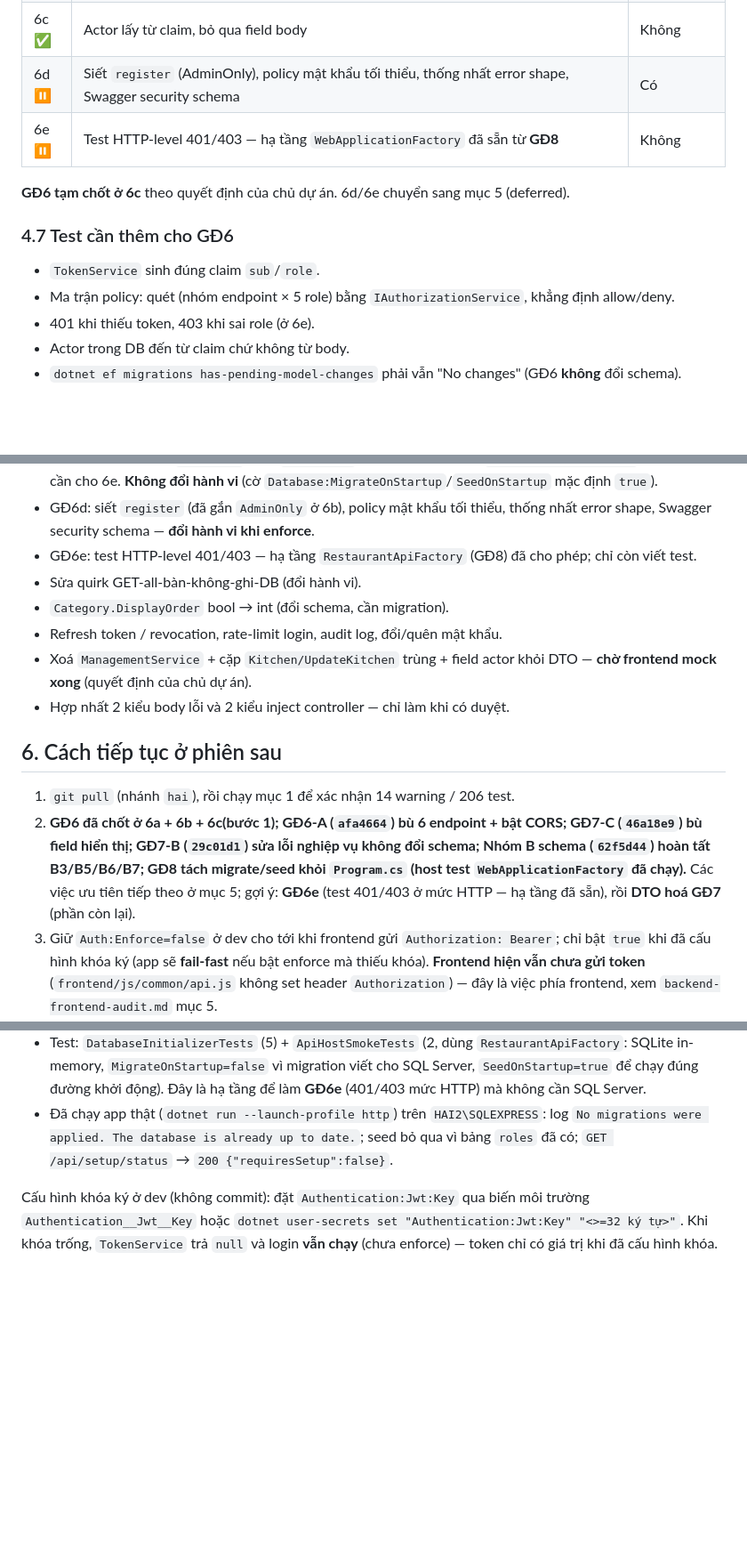
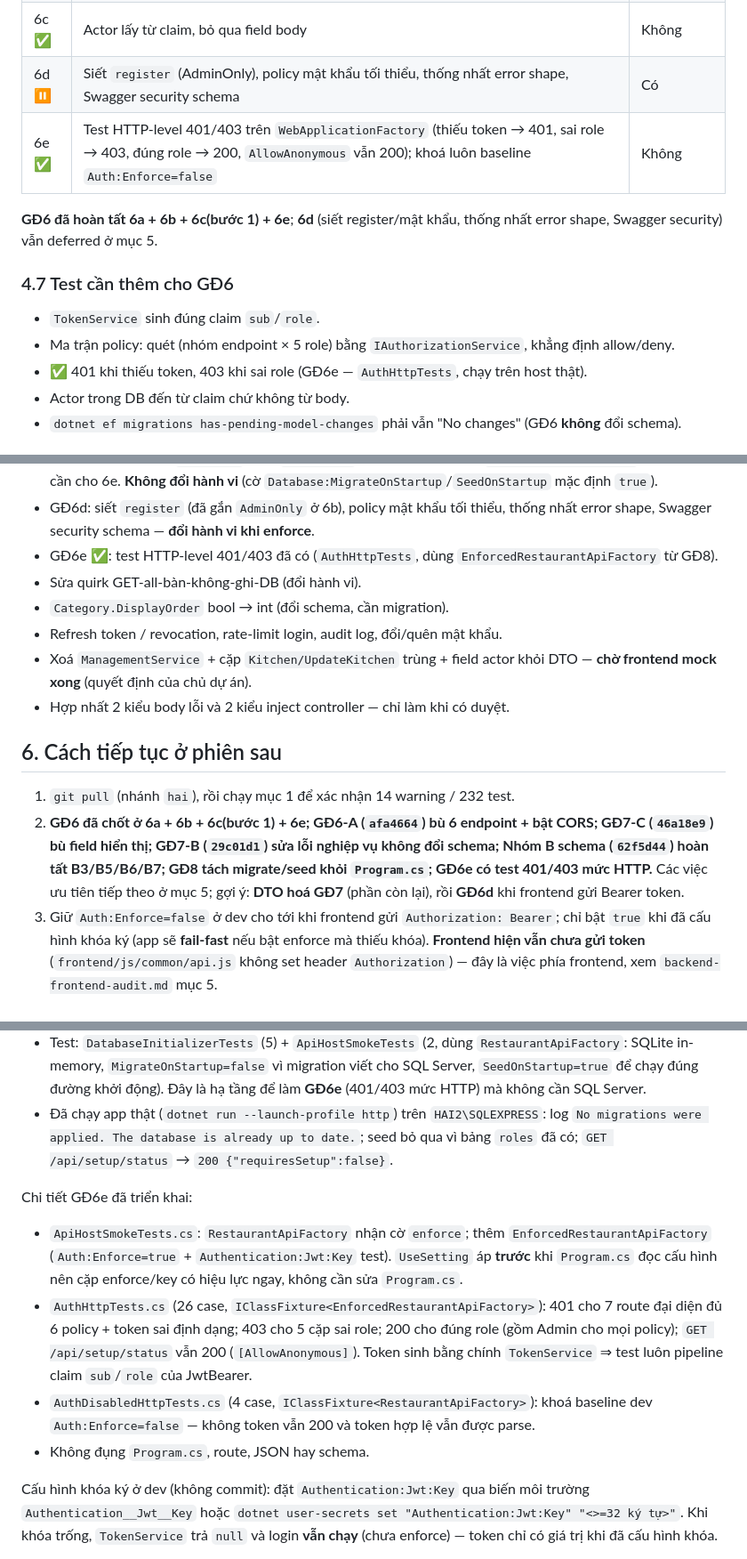
Before and after one commit to hai21225/RestaurantFoodManagerSystem, a Markdown page: docs/architecture/refactor-plan.md, 3 parts joined by grey strips. Shown at 89% size. Drawn GitHub-style; blank space fills up the shorter version.

Commit message:
docs(architecture): record Giai doan 6e and test baseline 232

```diff
--- a/docs/architecture/refactor-plan.md
+++ b/docs/architecture/refactor-plan.md
@@ -129,15 +130,15 @@ Map: `CreateOrderRequest.CreatedBy`, `OrderStatusHistory.ChangedBy`, `CreatePaym
 | 6b ✅ | `AddAuthentication`/`AddAuthorization` + policy + `app.UseAuthentication()` + gắn `[Authorize]`, **bật/tắt bằng `Auth:Enforce`** (dev mặc định `false` đến khi frontend xong) | Có, khi bật |
 | 6c ✅ | Actor lấy từ claim, bỏ qua field body | Không |
 | 6d ⏸ | Siết `register` (AdminOnly), policy mật khẩu tối thiểu, thống nhất error shape, Swagger security schema | Có |
-| 6e ⏸ | Test HTTP-level 401/403 — hạ tầng `WebApplicationFactory` đã sẵn từ **GĐ8** | Không |
+| 6e ✅ | Test HTTP-level 401/403 trên `WebApplicationFactory` (thiếu token → 401, sai role → 403, đúng role → 200, `AllowAnonymous` vẫn 200); khoá luôn baseline `Auth:Enforce=false` | Không |
 
-**GĐ6 tạm chốt ở 6c** theo quyết định của chủ dự án. 6d/6e chuyển sang mục 5 (deferred).
+**GĐ6 đã hoàn tất 6a + 6b + 6c(bước 1) + 6e**; **6d** (siết register/mật khẩu, thống nhất error shape, Swagger security) vẫn deferred ở mục 5.
 
 ### 4.7 Test cần thêm cho GĐ6
 
 - `TokenService` sinh đúng claim `sub`/`role`.
 - Ma trận policy: quét (nhóm endpoint × 5 role) bằng `IAuthorizationService`, khẳng định allow/deny.
-- 401 khi thiếu token, 403 khi sai role (ở 6e).
+- ✅ 401 khi thiếu token, 403 khi sai role (GĐ6e — `AuthHttpTests`, chạy trên host thật).
 - Actor trong DB đến từ claim chứ không từ body.
 - `dotnet ef migrations has-pending-model-changes` phải vẫn "No changes" (GĐ6 **không** đổi schema).
 
@@ -161,7 +162,7 @@ Còn lại (theo thứ tự gợi ý trong `backend-frontend-audit.md` mục 8):
 - GĐ7: DTO hoá response, bỏ trả entity EF ở orders/payments/`/api/management/*` — **đổi hợp đồng JSON**, phải phối hợp frontend.
 - GĐ8 ✅: tách seed/`Migrate()` khỏi `Program.cs` để test HTTP-level (`WebApplicationFactory`) — điều kiện cần cho 6e. **Không đổi hành vi** (cờ `Database:MigrateOnStartup`/`SeedOnStartup` mặc định `true`).
 - GĐ6d: siết `register` (đã gắn `AdminOnly` ở 6b), policy mật khẩu tối thiểu, thống nhất error shape, Swagger security schema — **đổi hành vi khi enforce**.
-- GĐ6e: test HTTP-level 401/403 — hạ tầng `RestaurantApiFactory` (GĐ8) đã cho phép; chỉ còn viết test.
+- GĐ6e ✅: test HTTP-level 401/403 đã có (`AuthHttpTests`, dùng `EnforcedRestaurantApiFactory` từ GĐ8).
 - Sửa quirk GET-all-bàn-không-ghi-DB (đổi hành vi).
 - `Category.DisplayOrder` bool → int (đổi schema, cần migration).
 - Refresh token / revocation, rate-limit login, audit log, đổi/quên mật khẩu.
@@ -170,8 +171,8 @@ Còn lại (theo thứ tự gợi ý trong `backend-frontend-audit.md` mục 8):
 
 ## 6. Cách tiếp tục ở phiên sau
 
-1. `git pull` (nhánh `hai`), rồi chạy mục 1 để xác nhận 14 warning / 206 test.
-2. **GĐ6 đã chốt ở 6a + 6b + 6c(bước 1); GĐ6-A (`afa4664`) bù 6 endpoint + bật CORS; GĐ7-C (`46a18e9`) bù field hiển thị; GĐ7-B (`29c01d1`) sửa lỗi nghiệp vụ không đổi schema; Nhóm B schema (`62f5d44`) hoàn tất B3/B5/B6/B7; GĐ8 tách migrate/seed khỏi `Program.cs` (host test `WebApplicationFactory` đã chạy).** Các việc ưu tiên tiếp theo ở mục 5; gợi ý: **GĐ6e** (test 401/403 ở mức HTTP — hạ tầng đã sẵn), rồi **DTO hoá GĐ7** (phần còn lại).
+1. `git pull` (nhánh `hai`), rồi chạy mục 1 để xác nhận 14 warning / 232 test.
+2. **GĐ6 đã chốt ở 6a + 6b + 6c(bước 1) + 6e; GĐ6-A (`afa4664`) bù 6 endpoint + bật CORS; GĐ7-C (`46a18e9`) bù field hiển thị; GĐ7-B (`29c01d1`) sửa lỗi nghiệp vụ không đổi schema; Nhóm B schema (`62f5d44`) hoàn tất B3/B5/B6/B7; GĐ8 tách migrate/seed khỏi `Program.cs`; GĐ6e có test 401/403 mức HTTP.** Các việc ưu tiên tiếp theo ở mục 5; gợi ý: **DTO hoá GĐ7** (phần còn lại), rồi **GĐ6d** khi frontend gửi Bearer token.
 3. Giữ `Auth:Enforce=false` ở dev cho tới khi frontend gửi `Authorization: Bearer`; chỉ bật `true` khi đã cấu hình khóa ký (app sẽ **fail-fast** nếu bật enforce mà thiếu khóa). **Frontend hiện vẫn chưa gửi token** (`frontend/js/common/api.js` không set header `Authorization`) — đây là việc phía frontend, xem `backend-frontend-audit.md` mục 5.
 4. Mọi thay đổi đụng route/JSON/schema phải hỏi trước.
 
@@ -207,6 +208,19 @@ Chi tiết GĐ8 đã triển khai:
   `No migrations were applied. The database is already up to date.`; seed bỏ qua vì bảng `roles` đã có;
   `GET /api/setup/status` → `200 {"requiresSetup":false}`.
 
+Chi tiết GĐ6e đã triển khai:
+
+- `ApiHostSmokeTests.cs`: `RestaurantApiFactory` nhận cờ `enforce`; thêm `EnforcedRestaurantApiFactory`
+  (`Auth:Enforce=true` + `Authentication:Jwt:Key` test). `UseSetting` áp **trước** khi `Program.cs` đọc cấu hình
+  nên cặp enforce/key có hiệu lực ngay, không cần sửa `Program.cs`.
+- `AuthHttpTests.cs` (26 case, `IClassFixture<EnforcedRestaurantApiFactory>`):
+  401 cho 7 route đại diện đủ 6 policy + token sai định dạng; 403 cho 5 cặp sai role; 200 cho đúng role
+  (gồm Admin cho mọi policy); `GET /api/setup/status` vẫn 200 (`[AllowAnonymous]`).
+  Token sinh bằng chính `TokenService` ⇒ test luôn pipeline claim `sub`/`role` của JwtBearer.
+- `AuthDisabledHttpTests.cs` (4 case, `IClassFixture<RestaurantApiFactory>`): khoá baseline dev
+  `Auth:Enforce=false` — không token vẫn 200 và token hợp lệ vẫn được parse.
+- Không đụng `Program.cs`, route, JSON hay schema.
+
 Cấu hình khóa ký ở dev (không commit): đặt `Authentication:Jwt:Key` qua biến môi trường
 `Authentication__Jwt__Key` hoặc `dotnet user-secrets set "Authentication:Jwt:Key" "<>=32 ký tự>"`.
 Khi khóa trống, `TokenService` trả `null` và login **vẫn chạy** (chưa enforce) — token chỉ có giá trị khi đã cấu hình khóa.
```
Also changed, not shown: other parts of docs/architecture/refactor-plan.md (+3 -2 lines), docs/architecture/backend-frontend-audit.md (+4 -3 lines), docs/architecture/endpoint-baseline.md (+13 -8 lines).
